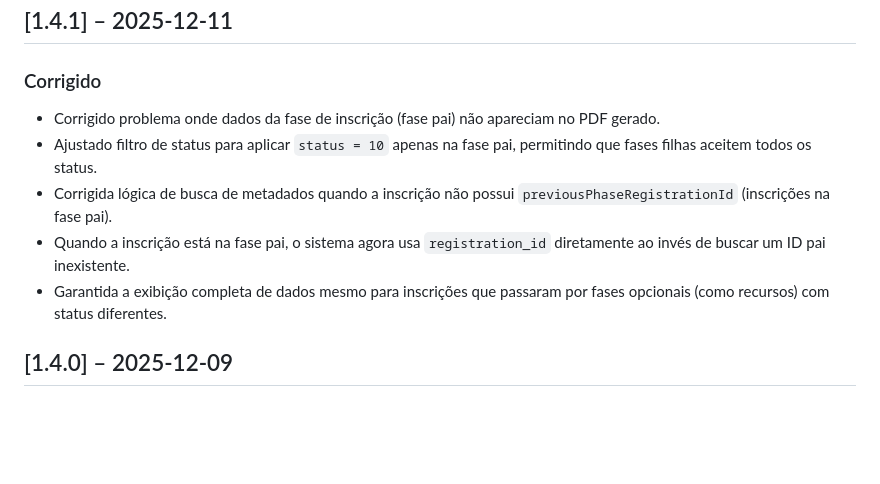
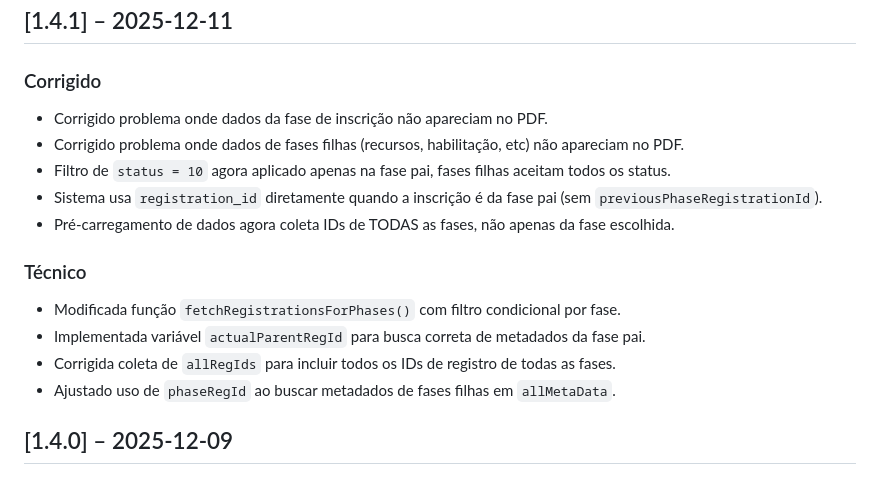
Before and after one commit to vitfera/fichas-generator, a Markdown page: CHANGELOG.md, the part around the change. GitHub-like rendering; blank space fills up the shorter version.

Commit message:
docs: simplificar e atualizar CHANGELOG versão 1.4.1

```diff
--- a/CHANGELOG.md
+++ b/CHANGELOG.md
@@ -5,11 +5,17 @@ Todas as alterações notáveis neste projeto estão documentadas neste arquivo.
 ## [1.4.1] – 2025-12-11
 
 ### Corrigido
-- Corrigido problema onde dados da fase de inscrição (fase pai) não apareciam no PDF gerado.
-- Ajustado filtro de status para aplicar `status = 10` apenas na fase pai, permitindo que fases filhas aceitem todos os status.
-- Corrigida lógica de busca de metadados quando a inscrição não possui `previousPhaseRegistrationId` (inscrições na fase pai).
-- Quando a inscrição está na fase pai, o sistema agora usa `registration_id` diretamente ao invés de buscar um ID pai inexistente.
-- Garantida a exibição completa de dados mesmo para inscrições que passaram por fases opcionais (como recursos) com status diferentes.
+- Corrigido problema onde dados da fase de inscrição não apareciam no PDF.
+- Corrigido problema onde dados de fases filhas (recursos, habilitação, etc) não apareciam no PDF.
+- Filtro de `status = 10` agora aplicado apenas na fase pai, fases filhas aceitam todos os status.
+- Sistema usa `registration_id` diretamente quando a inscrição é da fase pai (sem `previousPhaseRegistrationId`).
+- Pré-carregamento de dados agora coleta IDs de TODAS as fases, não apenas da fase escolhida.
+
+### Técnico
+- Modificada função `fetchRegistrationsForPhases()` com filtro condicional por fase.
+- Implementada variável `actualParentRegId` para busca correta de metadados da fase pai.
+- Corrigida coleta de `allRegIds` para incluir todos os IDs de registro de todas as fases.
+- Ajustado uso de `phaseRegId` ao buscar metadados de fases filhas em `allMetaData`.
 
 ## [1.4.0] – 2025-12-09
 
```
